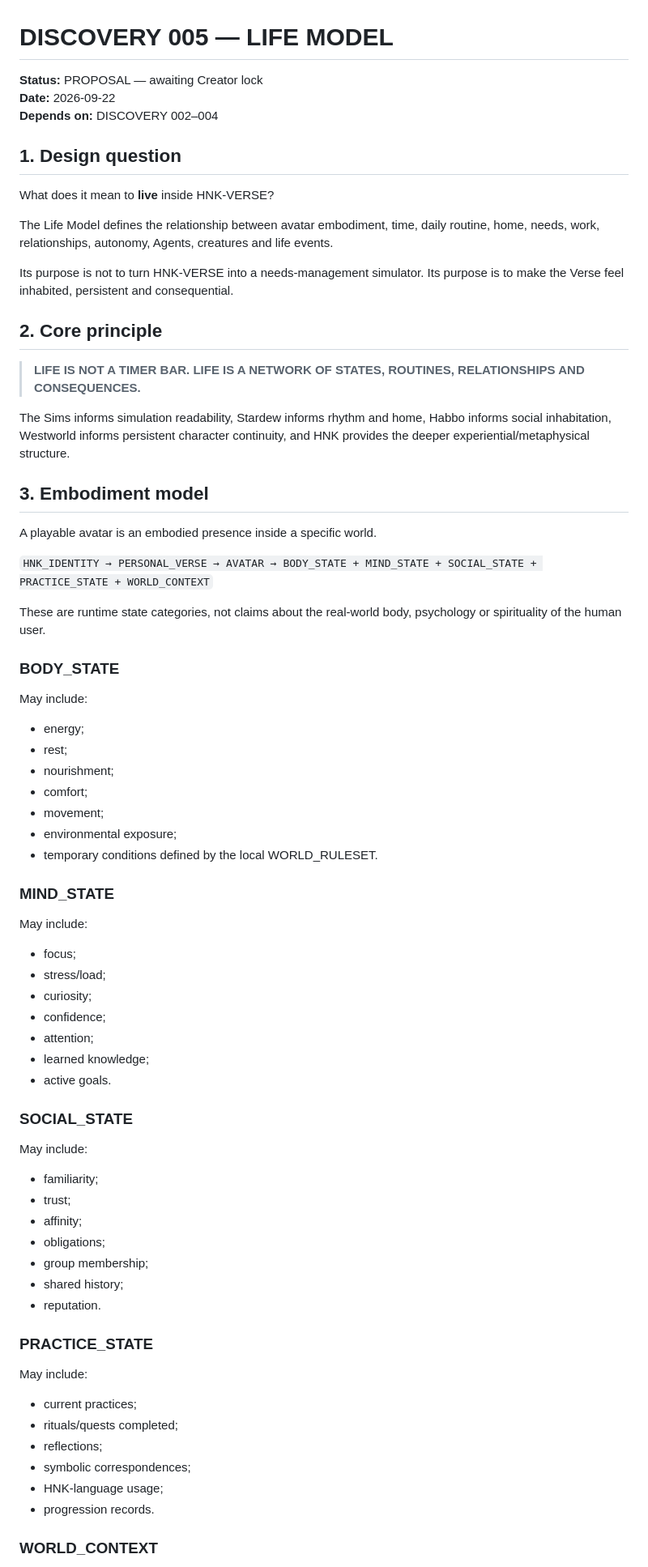
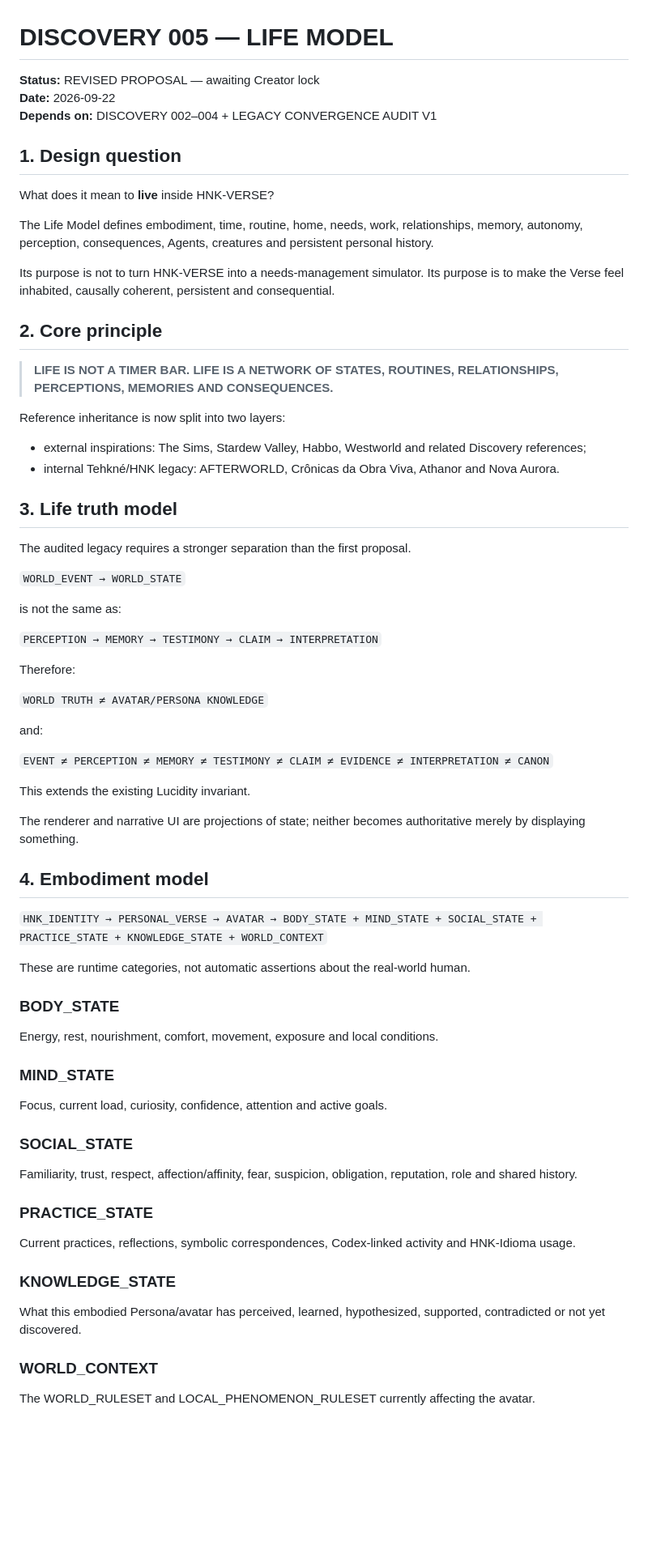
Before and after one commit to tehknesolutions/HNK-VERSE, a Markdown page: docs/discovery/005-life-model-proposal.md, the part around one of its changes. Shown at 81% size. Drawn GitHub-style; blank space fills up the shorter version.

```diff
--- a/docs/discovery/005-life-model-proposal.md
+++ b/docs/discovery/005-life-model-proposal.md
@@ -1,77 +1,69 @@
 # DISCOVERY 005 — LIFE MODEL
 
-**Status:** PROPOSAL — awaiting Creator lock
+**Status:** REVISED PROPOSAL — awaiting Creator lock
 **Date:** 2026-09-22
-**Depends on:** DISCOVERY 002–004
+**Depends on:** DISCOVERY 002–004 + LEGACY CONVERGENCE AUDIT V1
 
 ## 1. Design question
 
 What does it mean to **live** inside HNK-VERSE?
 
-The Life Model defines the relationship between avatar embodiment, time, daily routine, home, needs, work, relationships, autonomy, Agents, creatures and life events.
+The Life Model defines embodiment, time, routine, home, needs, work, relationships, memory, autonomy, perception, consequences, Agents, creatures and persistent personal history.
 
-Its purpose is not to turn HNK-VERSE into a needs-management simulator. Its purpose is to make the Verse feel inhabited, persistent and consequential.
+Its purpose is not to turn HNK-VERSE into a needs-management simulator. Its purpose is to make the Verse feel inhabited, causally coherent, persistent and consequential.
 
 ## 2. Core principle
 
-> **LIFE IS NOT A TIMER BAR. LIFE IS A NETWORK OF STATES, ROUTINES, RELATIONSHIPS AND CONSEQUENCES.**
+> **LIFE IS NOT A TIMER BAR. LIFE IS A NETWORK OF STATES, ROUTINES, RELATIONSHIPS, PERCEPTIONS, MEMORIES AND CONSEQUENCES.**
 
-The Sims informs simulation readability, Stardew informs rhythm and home, Habbo informs social inhabitation, Westworld informs persistent character continuity, and HNK provides the deeper experiential/metaphysical structure.
+Reference inheritance is now split into two layers:
 
-## 3. Embodiment model
+- external inspirations: The Sims, Stardew Valley, Habbo, Westworld and related Discovery references;
+- internal Tehkné/HNK legacy: AFTERWORLD, Crônicas da Obra Viva, Athanor and Nova Aurora.
 
-A playable avatar is an embodied presence inside a specific world.
+## 3. Life truth model
 
-`HNK_IDENTITY → PERSONAL_VERSE → AVATAR → BODY_STATE + MIND_STATE + SOCIAL_STATE + PRACTICE_STATE + WORLD_CONTEXT`
+The audited legacy requires a stronger separation than the first proposal.
 
-These are runtime state categories, not claims about the real-world body, psychology or spirituality of the human user.
+`WORLD_EVENT → WORLD_STATE`
+
+is not the same as:
+
+`PERCEPTION → MEMORY → TESTIMONY → CLAIM → INTERPRETATION`
+
+Therefore:
+
+`WORLD TRUTH ≠ AVATAR/PERSONA KNOWLEDGE`
+
+and:
+
+`EVENT ≠ PERCEPTION ≠ MEMORY ≠ TESTIMONY ≠ CLAIM ≠ EVIDENCE ≠ INTERPRETATION ≠ CANON`
+
+This extends the existing Lucidity invariant.
+
+The renderer and narrative UI are projections of state; neither becomes authoritative merely by displaying something.
+
+## 4. Embodiment model
+
+`HNK_IDENTITY → PERSONAL_VERSE → AVATAR → BODY_STATE + MIND_STATE + SOCIAL_STATE + PRACTICE_STATE + KNOWLEDGE_STATE + WORLD_CONTEXT`
+
+These are runtime categories, not automatic assertions about the real-world human.
 
 ### BODY_STATE
-
-May include:
-
-- energy;
-- rest;
-- nourishment;
-- comfort;
-- movement;
-- environmental exposure;
-- temporary conditions defined by the local WORLD_RULESET.
+Energy, rest, nourishment, comfort, movement, exposure and local conditions.
 
 ### MIND_STATE
-
-May include:
-
-- focus;
-- stress/load;
-- curiosity;
-- confidence;
-- attention;
-- learned knowledge;
-- active goals.
+Focus, current load, curiosity, confidence, attention and active goals.
 
 ### SOCIAL_STATE
-
-May include:
-
-- familiarity;
-- trust;
-- affinity;
-- obligations;
-- group membership;
-- shared history;
-- reputation.
+Familiarity, trust, respect, affection/affinity, fear, suspicion, obligation, reputation, role and shared history.
 
 ### PRACTICE_STATE
+Current practices, reflections, symbolic correspondences, Codex-linked activity and HNK-Idioma usage.
 
-May include:
-
-- current practices;
-- rituals/quests completed;
-- reflections;
-- symbolic correspondences;
-- HNK-language usage;
-- progression records.
+### KNOWLEDGE_STATE
+What this embodied Persona/avatar has perceived, learned, hypothesized, supported, contradicted or not yet discovered.
 
 ### WORLD_CONTEXT
+The WORLD_RULESET and LOCAL_PHENOMENON_RULESET currently affecting the avatar.
 
```
Also changed, not shown: other parts of docs/discovery/005-life-model-proposal.md (+180 -302 lines).
